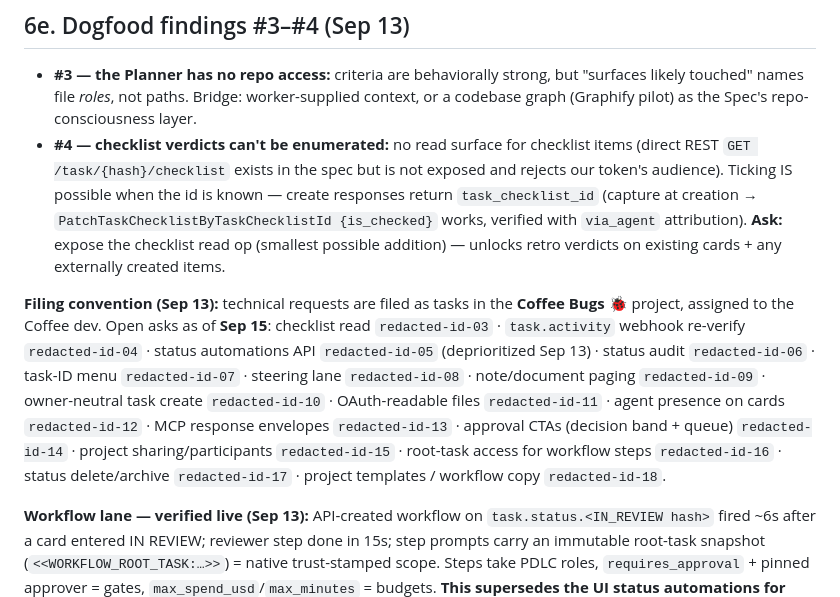
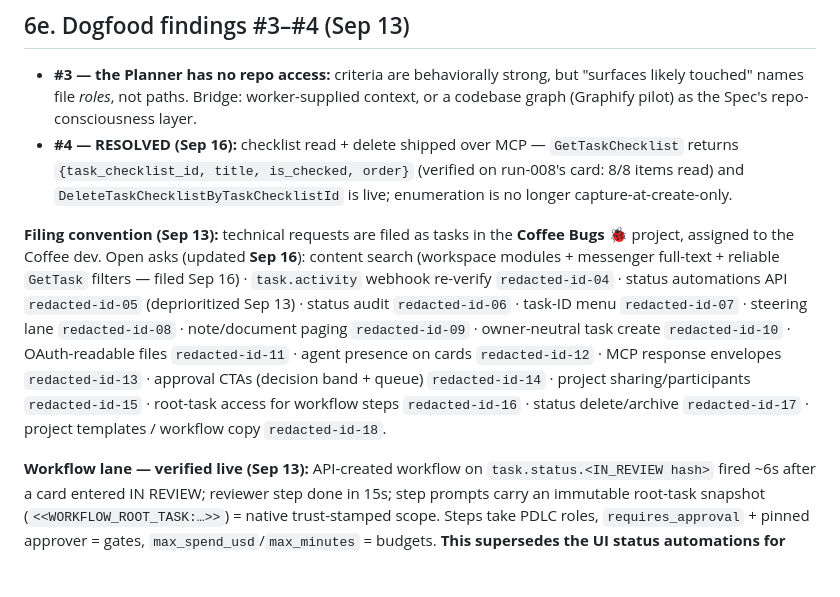
Before and after one commit to technodotventures/techno-factory, a Markdown page: docs/coffee-integration.md, the part around the change. GitHub-like rendering; blank space fills up the shorter version.

Commit message:
docs: checklist read/delete shipped (verified) — close the enumeration gap; open-asks list updated

```diff
--- a/docs/coffee-integration.md
+++ b/docs/coffee-integration.md
@@ -92,9 +92,9 @@ Here's the Coffee API/MCP dev work that would fully open things up for Techno OS
 ## 6e. Dogfood findings #3–#4 (Sep 13)
 
 - **#3 — the Planner has no repo access:** criteria are behaviorally strong, but "surfaces likely touched" names file *roles*, not paths. Bridge: worker-supplied context, or a codebase graph (Graphify pilot) as the Spec's repo-consciousness layer.
-- **#4 — checklist verdicts can't be enumerated:** no read surface for checklist items (direct REST `GET /task/{hash}/checklist` exists in the spec but is not exposed and rejects our token's audience). Ticking IS possible when the id is known — create responses return `task_checklist_id` (capture at creation → `PatchTaskChecklistByTaskChecklistId {is_checked}` works, verified with `via_agent` attribution). **Ask:** expose the checklist read op (smallest possible addition) — unlocks retro verdicts on existing cards + any externally created items.
+- **#4 — RESOLVED (Sep 16):** checklist read + delete shipped over MCP — `GetTaskChecklist` returns `{task_checklist_id, title, is_checked, order}` (verified on run-008's card: 8/8 items read) and `DeleteTaskChecklistByTaskChecklistId` is live; enumeration is no longer capture-at-create-only.
 
-**Filing convention (Sep 13):** technical requests are filed as tasks in the **Coffee Bugs 🐞** project, assigned to the Coffee dev. Open asks as of **Sep 15**: checklist read `redacted-id-03` · `task.activity` webhook re-verify `redacted-id-04` · status automations API `redacted-id-05` (deprioritized Sep 13) · status audit `redacted-id-06` · task-ID menu `redacted-id-07` · steering lane `redacted-id-08` · note/document paging `redacted-id-09` · owner-neutral task create `redacted-id-10` · OAuth-readable files `redacted-id-11` · agent presence on cards `redacted-id-12` · MCP response envelopes `redacted-id-13` · approval CTAs (decision band + queue) `redacted-id-14` · project sharing/participants `redacted-id-15` · root-task access for workflow steps `redacted-id-16` · status delete/archive `redacted-id-17` · project templates / workflow copy `redacted-id-18`.
+**Filing convention (Sep 13):** technical requests are filed as tasks in the **Coffee Bugs 🐞** project, assigned to the Coffee dev. Open asks (updated **Sep 16**): content search (workspace modules + messenger full-text + reliable `GetTask` filters — filed Sep 16) · `task.activity` webhook re-verify `redacted-id-04` · status automations API `redacted-id-05` (deprioritized Sep 13) · status audit `redacted-id-06` · task-ID menu `redacted-id-07` · steering lane `redacted-id-08` · note/document paging `redacted-id-09` · owner-neutral task create `redacted-id-10` · OAuth-readable files `redacted-id-11` · agent presence on cards `redacted-id-12` · MCP response envelopes `redacted-id-13` · approval CTAs (decision band + queue) `redacted-id-14` · project sharing/participants `redacted-id-15` · root-task access for workflow steps `redacted-id-16` · status delete/archive `redacted-id-17` · project templates / workflow copy `redacted-id-18`.
 
 **Workflow lane — verified live (Sep 13):** API-created workflow on `task.status.<IN_REVIEW hash>` fired ~6s after a card entered IN REVIEW; reviewer step done in 15s; step prompts carry an immutable root-task snapshot (`<<WORKFLOW_ROOT_TASK:…>>`) = native trust-stamped scope. Steps take PDLC roles, `requires_approval` + pinned approver = gates, `max_spend_usd`/`max_minutes` = budgets. **This supersedes the UI status automations for factory station wiring.**
 
```
Also changed, not shown: docs/pdlc.md (+1 -1 lines).
